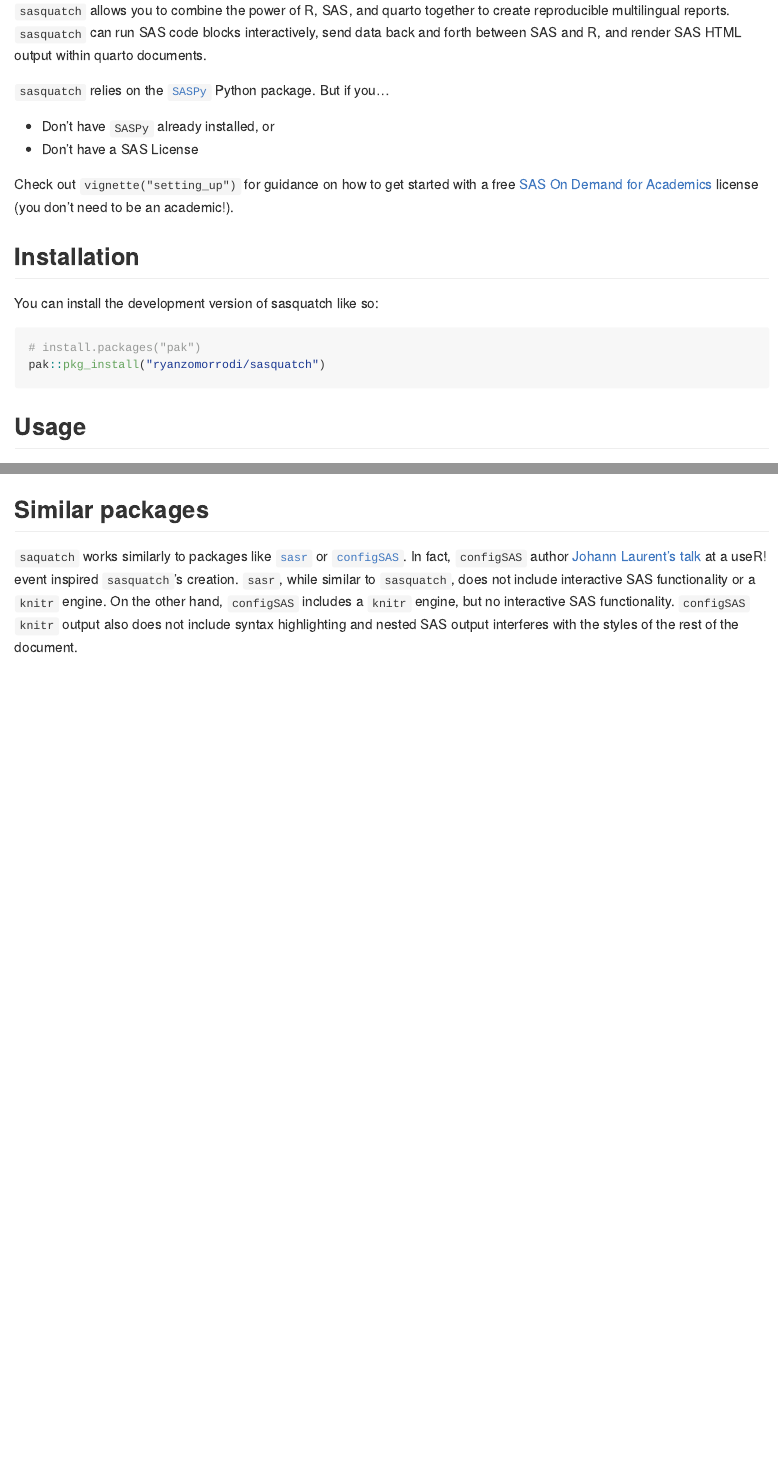
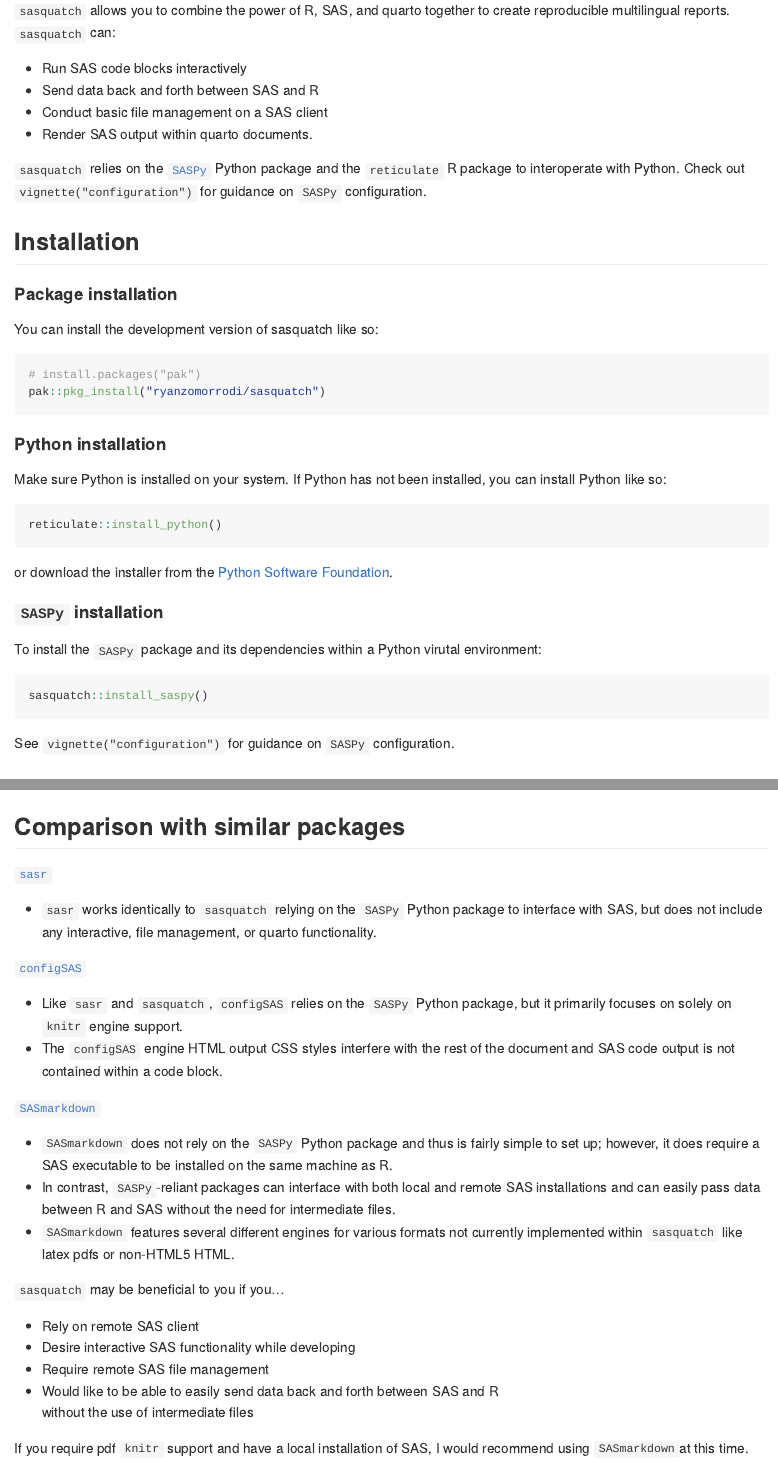
Before and after one commit to ropensci/sasquatch, an R Markdown document (README.Rmd): the page in a window 1100 px wide, from 150 px down, and a second part further down, joined at a grey line. The pictures show the output file README.md that the author committed with the source, drawn offline in the style of GitHub; badge pictures from the web are left out.

Commit message:
Add more package comparison to README

````diff
--- a/README.Rmd
+++ b/README.Rmd
@@ -24,20 +24,20 @@ coverage](https://codecov.io/gh/ryanzomorrodi/sasquatch/branch/main/graph/badge.
 Use SAS, R, and Quarto Together
 
 `sasquatch` allows you to combine the power of R, SAS, and quarto together
-to create reproducible multilingual reports. `sasquatch` can run SAS code blocks
-interactively, send data back and forth between SAS and R, and render SAS HTML
-output within quarto documents.
+to create reproducible multilingual reports. `sasquatch` can:
 
-`sasquatch` relies on the [`SASPy`](https://sassoftware.github.io/saspy/) Python package. But if you...
+* Run SAS code blocks interactively
+* Send data back and forth between SAS and R
+* Conduct basic file management on a SAS client
+* Render SAS output within quarto documents.
 
-- Don't have `SASPy` already installed, or
-- Don't have a SAS License
-
-Check out `vignette("setting_up")` for guidance on how to get started with a
-free [SAS On Demand for Academics](https://www.sas.com/en_us/software/on-demand-for-academics)
-license (you don't need to be an academic!).
+`sasquatch` relies on the [`SASPy`](https://sassoftware.github.io/saspy/) Python
+package and the `reticulate` R package to interoperate with Python. Check out
+`vignette("configuration")` for guidance on `SASPy` configuration.
 
 ## Installation
+
+#### Package installation
 
 You can install the development version of sasquatch like so:
 
@@ -45,6 +45,28 @@ You can install the development version of sasquatch like so:
 # install.packages("pak")
 pak::pkg_install("ryanzomorrodi/sasquatch")
 ```
+
+#### Python installation
+
+Make sure Python is installed on your system. If Python has not been installed,
+you can install Python like so:
+
+```{r, eval = FALSE}
+reticulate::install_python()
+```
+
+or download the installer from the [Python Software Foundation](https://www.python.org/downloads').
+
+#### `SASPy` installation
+
+To install the `SASPy` package and its dependencies within a Python virutal
+environment:
+
+```{r, eval = FALSE}
+sasquatch::install_saspy()
+```
+
+See `vignette("configuration")` for guidance on `SASPy` configuration.
 
 ## Usage
 
@@ -97,14 +119,39 @@ expect from SAS with the `sas_engine()`.
 
 ![](man/figures/rendered_quarto.png)
 
-## Similar packages
+## Comparison with similar packages
 
-`saquatch` works similarly to packages like [`sasr`](https://sassoftware.github.io/saspy/)
-or [`configSAS`](https://github.com/baselr/configSAS). In fact, `configSAS`
-author [Johann Laurent's talk](https://www.youtube.com/watch?v=4c9T6-__vI8) at a
-useR! event inspired `sasquatch`'s creation. `sasr`, while similar to
-`sasquatch`, does not include interactive SAS functionality or a `knitr` engine.
-On the other hand, `configSAS` includes a `knitr` engine, but no interactive SAS
-functionality. `configSAS` `knitr` output also does not include syntax
-highlighting and nested SAS output interferes with the styles of the rest of the
-document.
+[`sasr`](https://github.com/insightsengineering/sasr)
+
+* `sasr` works identically to `sasquatch` relying on the `SASPy` Python package
+to interface with SAS, but does not include any interactive, file management,
+or quarto functionality.
+
+[`configSAS`](https://github.com/baselr/configSAS)
+
+* Like `sasr` and `sasquatch`, `configSAS` relies on the `SASPy` Python package,
+but it primarily focuses on solely on `knitr` engine support.
+* The `configSAS` engine HTML output CSS styles interfere with the rest of the
+document and SAS code output is not contained within a code block.
+
+[`SASmarkdown`](https://cran.r-project.org/web/packages/SASmarkdown/index.html)
+
+* `SASmarkdown` does not rely on the `SASPy` Python package and thus is fairly
+simple to set up; however, it does require a SAS executable to be installed on
+the same machine as R.
+* In contrast, `SASPy`-reliant packages can interface with both local and remote
+SAS installations and can easily pass data between R and SAS without the need
+for intermediate files.
+* `SASmarkdown` features several different engines for various formats not
+currently implemented within `sasquatch` like latex pdfs or non-HTML5 HTML.
+
+`sasquatch` may be beneficial to you if you...
+
+* Rely on remote SAS client
+* Desire interactive SAS functionality while developing
+* Require remote SAS file management
+* Would like to be able to easily send data back and forth between SAS and R
+without the use of intermediate files
+
+If you require pdf `knitr` support and have a local installation of SAS, I would
+recommend using `SASmarkdown`at this time.
````
Also changed, not shown: README.md.
